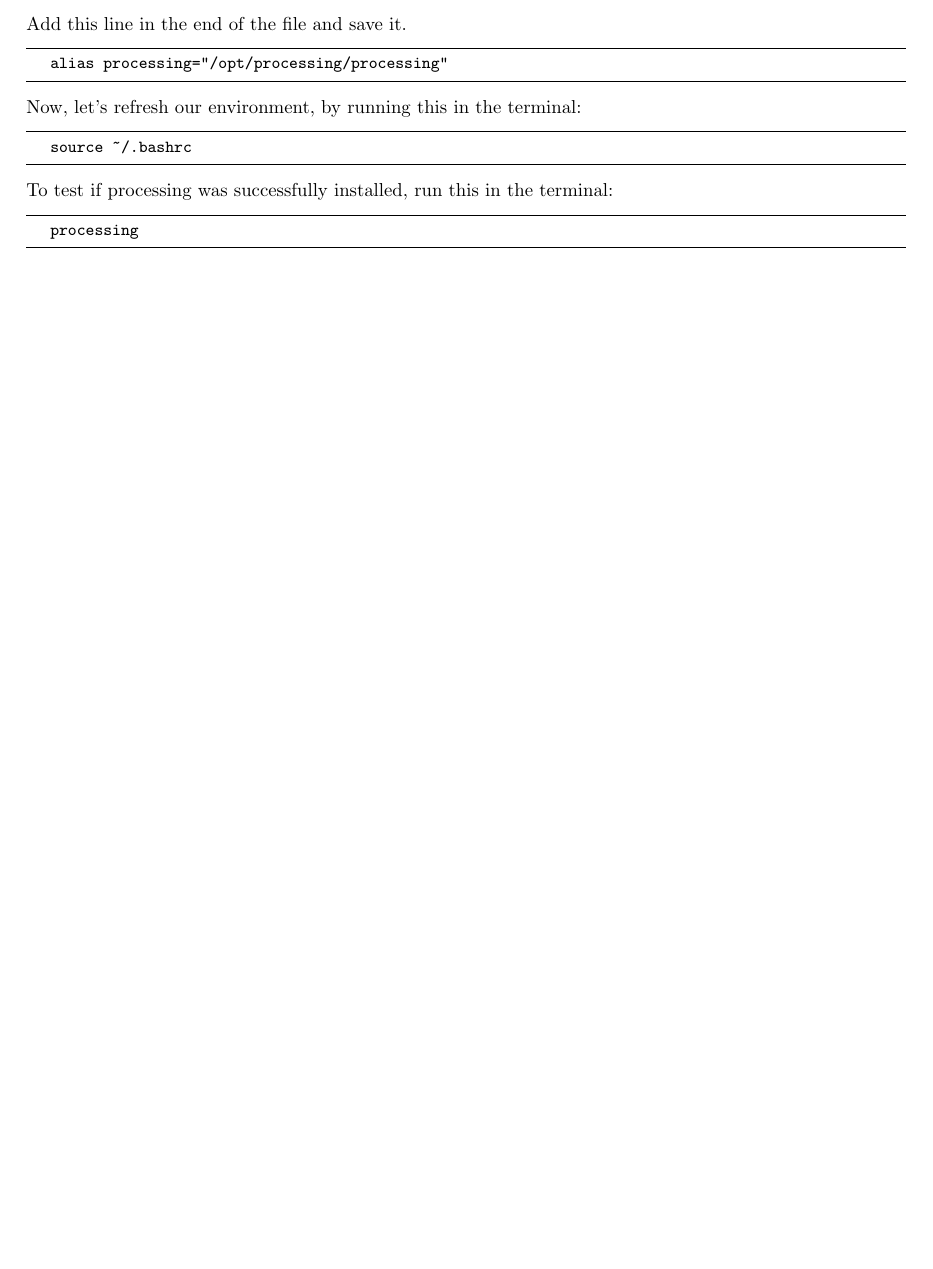
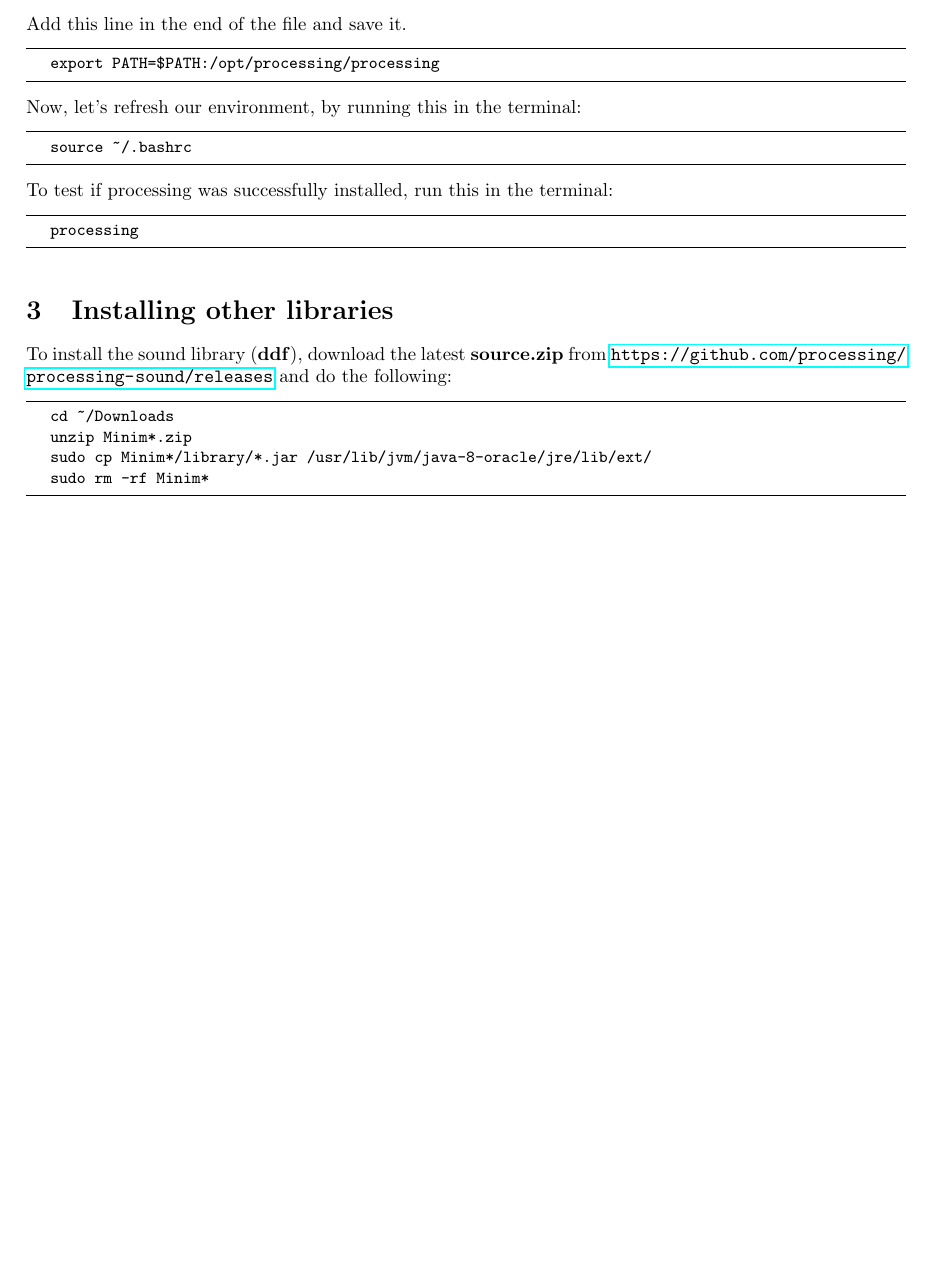
Before and after one commit to GLUA-UA/processing-installation-guide, a LaTeX document (src/guide.tex): part of page 2 of 2, cut so that both start at the same text, the shorter picture padded with empty space. Compiled offline with pdfLaTeX.

Commit message:
Adding audio library

```diff
--- a/src/guide.tex
+++ b/src/guide.tex
@@ -114,7 +114,7 @@ Create an alias, so you can call it anywhere. Let's edit the .bashrc file.
 Add this line in the end of the file and save it.
 
 \begin{lstlisting}
-	alias processing="/opt/processing/processing"
+	export PATH=$PATH:/opt/processing/processing
 \end{lstlisting}
 
 Now, let's refresh our environment, by running this in the terminal:
@@ -129,4 +129,15 @@ To test if processing was successfully installed, run this in the terminal:
 	processing
 \end{lstlisting}
 
+\section{Installing other libraries}
+
+To install the sound library (\textbf{ddf}), download the latest \textbf{source.zip} from \url{https://github.com/processing/processing-sound/releases} and do the following:
+
+\begin{lstlisting}
+	cd ~/Downloads
+	unzip Minim*.zip
+	sudo cp Minim*/library/*.jar /usr/lib/jvm/java-8-oracle/jre/lib/ext/
+	sudo rm -rf Minim*
+\end{lstlisting}
+
 \end{document}
```
Also changed, not shown: processing_install_guide.pdf, src/Makefile (added).
